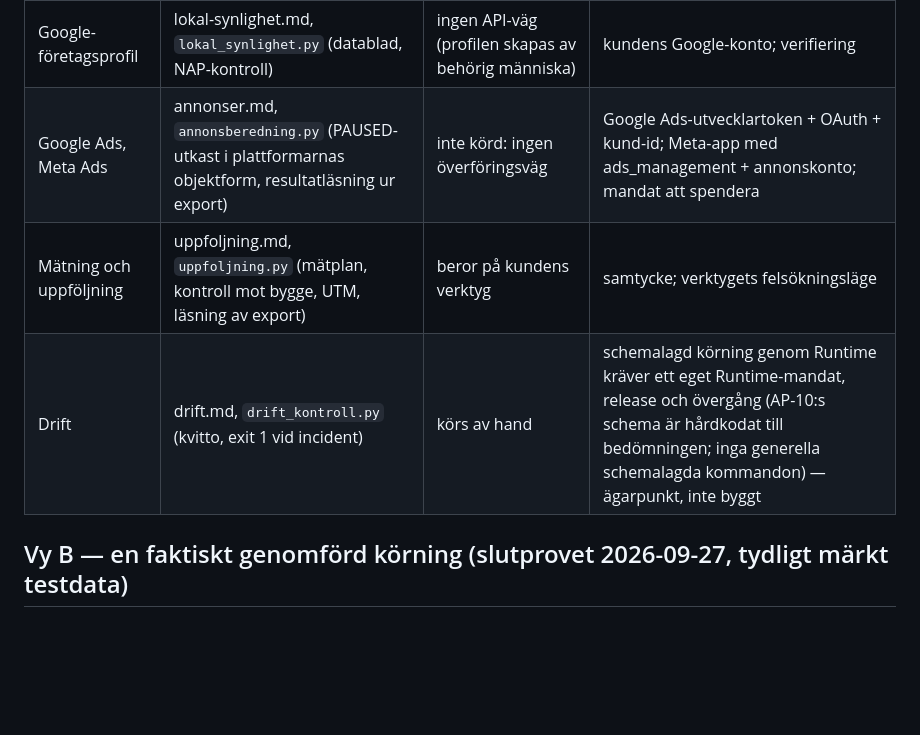
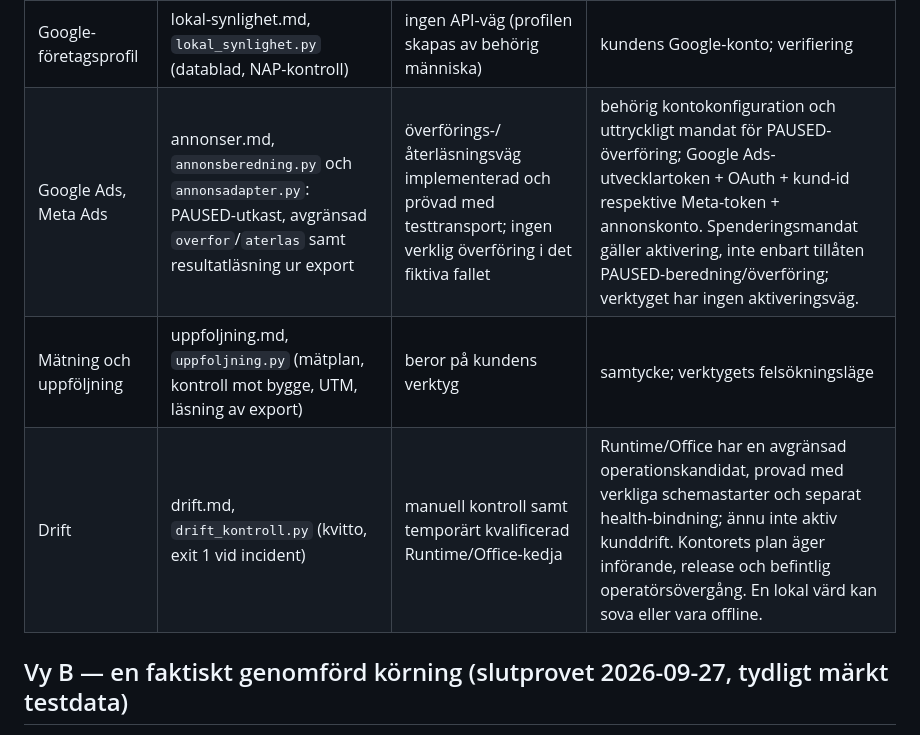
Before and after one commit to Nortropic/nortropic-digitala, a Markdown page: OVERSIKT.md, the part around the change. GitHub-like rendering; blank space fills up the shorter version.

```diff
--- a/OVERSIKT.md
+++ b/OVERSIKT.md
@@ -68,9 +68,9 @@ leverans, lansering bara med mandat. Ingen ny process: samma steg, samma verktyg
 | SEO | seo.md, seo-lokal.md, `seo_kontroll.py` (prov mot lokala byggen) | inte tillämpligt (läser filer) | — |
 | Search Console | sokkonsol.md, `sokkonsol.py`: anropsplan alltid; live-anrop byggda mot Googles API-dokumentation och prövade mot inspelade svar | inte körd: åtkomst saknas | Google Cloud-projekt med Site Verification API och Search Console API, OAuth-klient eller tjänstekonto; kundens egendom |
 | Google-företagsprofil | lokal-synlighet.md, `lokal_synlighet.py` (datablad, NAP-kontroll) | ingen API-väg (profilen skapas av behörig människa) | kundens Google-konto; verifiering |
-| Google Ads, Meta Ads | annonser.md, `annonsberedning.py` (PAUSED-utkast i plattformarnas objektform, resultatläsning ur export) | inte körd: ingen överföringsväg | Google Ads-utvecklartoken + OAuth + kund-id; Meta-app med ads_management + annonskonto; mandat att spendera |
+| Google Ads, Meta Ads | annonser.md, `annonsberedning.py` och `annonsadapter.py`: PAUSED-utkast, avgränsad `overfor`/`aterlas` samt resultatläsning ur export | överförings-/återläsningsväg implementerad och prövad med testtransport; ingen verklig överföring i det fiktiva fallet | behörig kontokonfiguration och uttryckligt mandat för PAUSED-överföring; Google Ads-utvecklartoken + OAuth + kund-id respektive Meta-token + annonskonto. Spenderingsmandat gäller aktivering, inte enbart tillåten PAUSED-beredning/överföring; verktyget har ingen aktiveringsväg. |
 | Mätning och uppföljning | uppfoljning.md, `uppfoljning.py` (mätplan, kontroll mot bygge, UTM, läsning av export) | beror på kundens verktyg | samtycke; verktygets felsökningsläge |
-| Drift | drift.md, `drift_kontroll.py` (kvitto, exit 1 vid incident) | körs av hand | schemalagd körning genom Runtime kräver ett eget Runtime-mandat, release och övergång (AP-10:s schema är hårdkodat till bedömningen; inga generella schemalagda kommandon) — ägarpunkt, inte byggt |
+| Drift | drift.md, `drift_kontroll.py` (kvitto, exit 1 vid incident) | manuell kontroll samt temporärt kvalificerad Runtime/Office-kedja | Runtime/Office har en avgränsad operationskandidat, provad med verkliga schemastarter och separat health-bindning; ännu inte aktiv kunddrift. Kontorets plan äger införande, release och befintlig operatörsövergång. En lokal värd kan sova eller vara offline. |
 
 ## Vy B — en faktiskt genomförd körning (slutprovet 2026-09-27, tydligt märkt testdata)
 
```
Also changed, not shown: KEDJA.md (+1 -1 lines).
